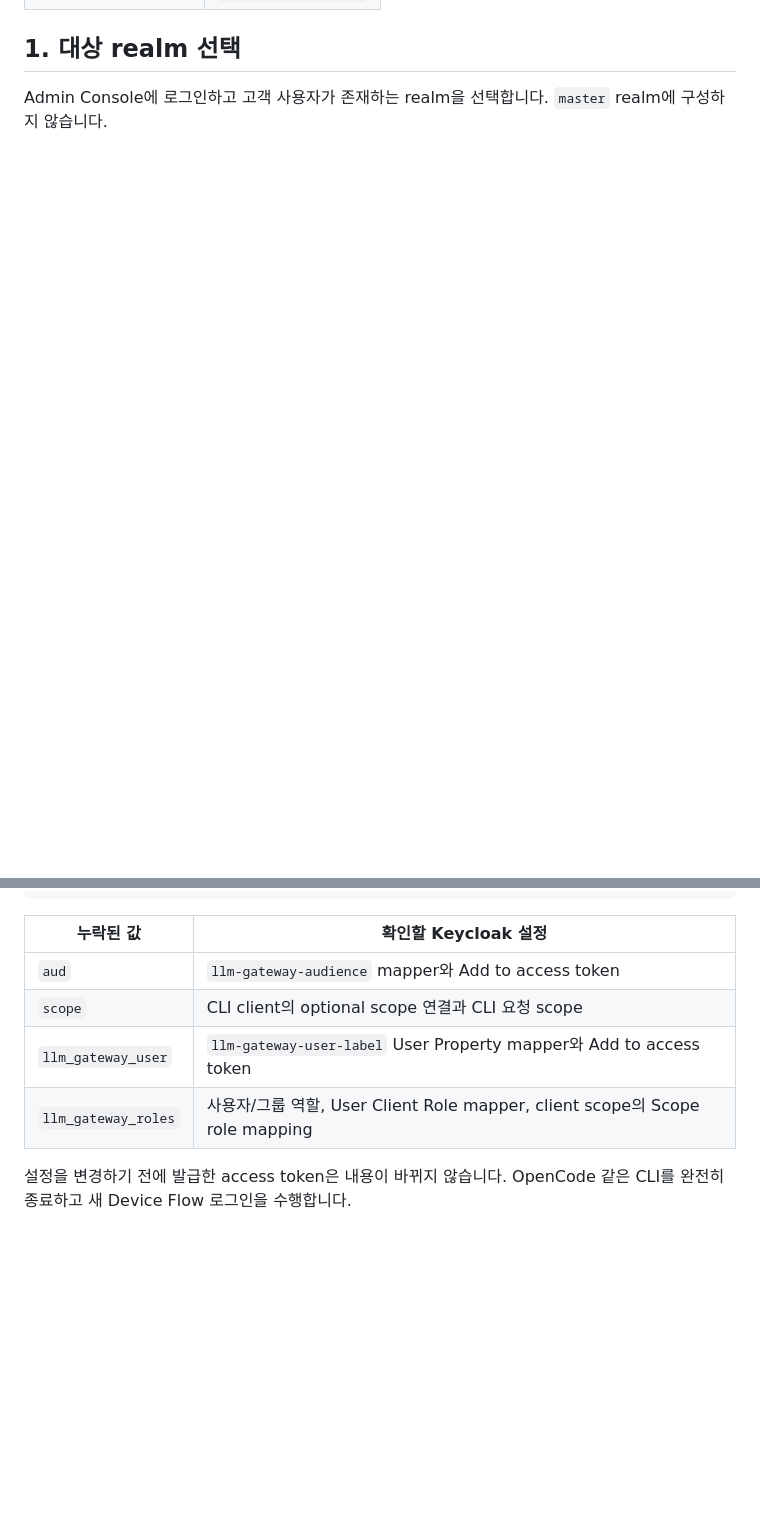
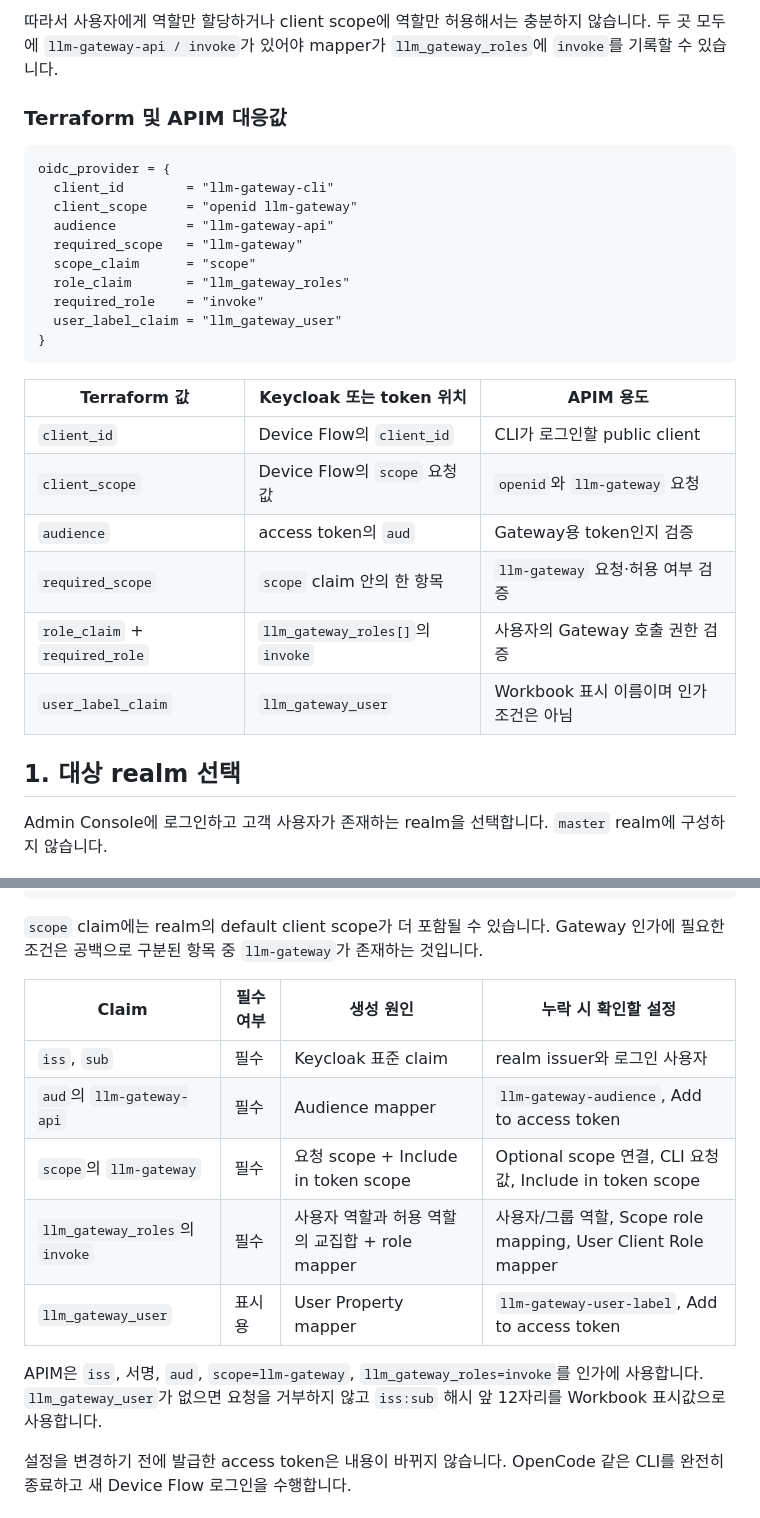
Before and after one commit to jisunchoii/apim-gateway, a Markdown page: docs/keycloak-admin-guide.md, 2 parts joined by grey strips. Drawn GitHub-style; blank space fills up the shorter version.

Commit message:
Expand Keycloak configuration guide

````diff
--- a/docs/keycloak-admin-guide.md
+++ b/docs/keycloak-admin-guide.md
@@ -21,3 +92,30 @@ Keycloak 토큰과 APIM 정책의 값은 반드시 서로 일치해야 합니다
+따라서 사용자에게 역할만 할당하거나 client scope에 역할만 허용해서는 충분하지 않습니다.
+두 곳 모두에 `llm-gateway-api / invoke`가 있어야 mapper가 `llm_gateway_roles`에 `invoke`를
+기록할 수 있습니다.
+
+### Terraform 및 APIM 대응값
+
+```hcl
+oidc_provider = {
+  client_id        = "llm-gateway-cli"
+  client_scope     = "openid llm-gateway"
+  audience         = "llm-gateway-api"
+  required_scope   = "llm-gateway"
+  scope_claim      = "scope"
+  role_claim       = "llm_gateway_roles"
+  required_role    = "invoke"
+  user_label_claim = "llm_gateway_user"
+}
+```
+
+| Terraform 값 | Keycloak 또는 token 위치 | APIM 용도 |
+|---|---|---|
+| `client_id` | Device Flow의 `client_id` | CLI가 로그인할 public client |
+| `client_scope` | Device Flow의 `scope` 요청값 | `openid`와 `llm-gateway` 요청 |
+| `audience` | access token의 `aud` | Gateway용 token인지 검증 |
+| `required_scope` | `scope` claim 안의 한 항목 | `llm-gateway` 요청·허용 여부 검증 |
+| `role_claim` + `required_role` | `llm_gateway_roles[]`의 `invoke` | 사용자의 Gateway 호출 권한 검증 |
+| `user_label_claim` | `llm_gateway_user` | Workbook 표시 이름이며 인가 조건은 아님 |
 
 ## 1. 대상 realm 선택
 
@@ -209,12 +307,20 @@ access token을 확인합니다. 실제 Device Flow 로그인으로 새 토큰
 }
 ```
 
-| 누락된 값 | 확인할 Keycloak 설정 |
-|---|---|
-| `aud` | `llm-gateway-audience` mapper와 Add to access token |
-| `scope` | CLI client의 optional scope 연결과 CLI 요청 scope |
-| `llm_gateway_user` | `llm-gateway-user-label` User Property mapper와 Add to access token |
-| `llm_gateway_roles` | 사용자/그룹 역할, User Client Role mapper, client scope의 Scope role mapping |
+`scope` claim에는 realm의 default client scope가 더 포함될 수 있습니다. Gateway 인가에 필요한
+조건은 공백으로 구분된 항목 중 `llm-gateway`가 존재하는 것입니다.
+
+| Claim | 필수 여부 | 생성 원인 | 누락 시 확인할 설정 |
+|---|---|---|---|
+| `iss`, `sub` | 필수 | Keycloak 표준 claim | realm issuer와 로그인 사용자 |
+| `aud`의 `llm-gateway-api` | 필수 | Audience mapper | `llm-gateway-audience`, Add to access token |
+| `scope`의 `llm-gateway` | 필수 | 요청 scope + Include in token scope | Optional scope 연결, CLI 요청값, Include in token scope |
+| `llm_gateway_roles`의 `invoke` | 필수 | 사용자 역할과 허용 역할의 교집합 + role mapper | 사용자/그룹 역할, Scope role mapping, User Client Role mapper |
+| `llm_gateway_user` | 표시용 | User Property mapper | `llm-gateway-user-label`, Add to access token |
+
+APIM은 `iss`, 서명, `aud`, `scope=llm-gateway`, `llm_gateway_roles=invoke`를 인가에 사용합니다.
+`llm_gateway_user`가 없으면 요청을 거부하지 않고 `iss:sub` 해시 앞 12자리를 Workbook 표시값으로
+사용합니다.
 
 설정을 변경하기 전에 발급한 access token은 내용이 바뀌지 않습니다. OpenCode 같은 CLI를 완전히
 종료하고 새 Device Flow 로그인을 수행합니다.
````
Also changed, not shown: other parts of docs/keycloak-admin-guide.md (+71 -0 lines).
